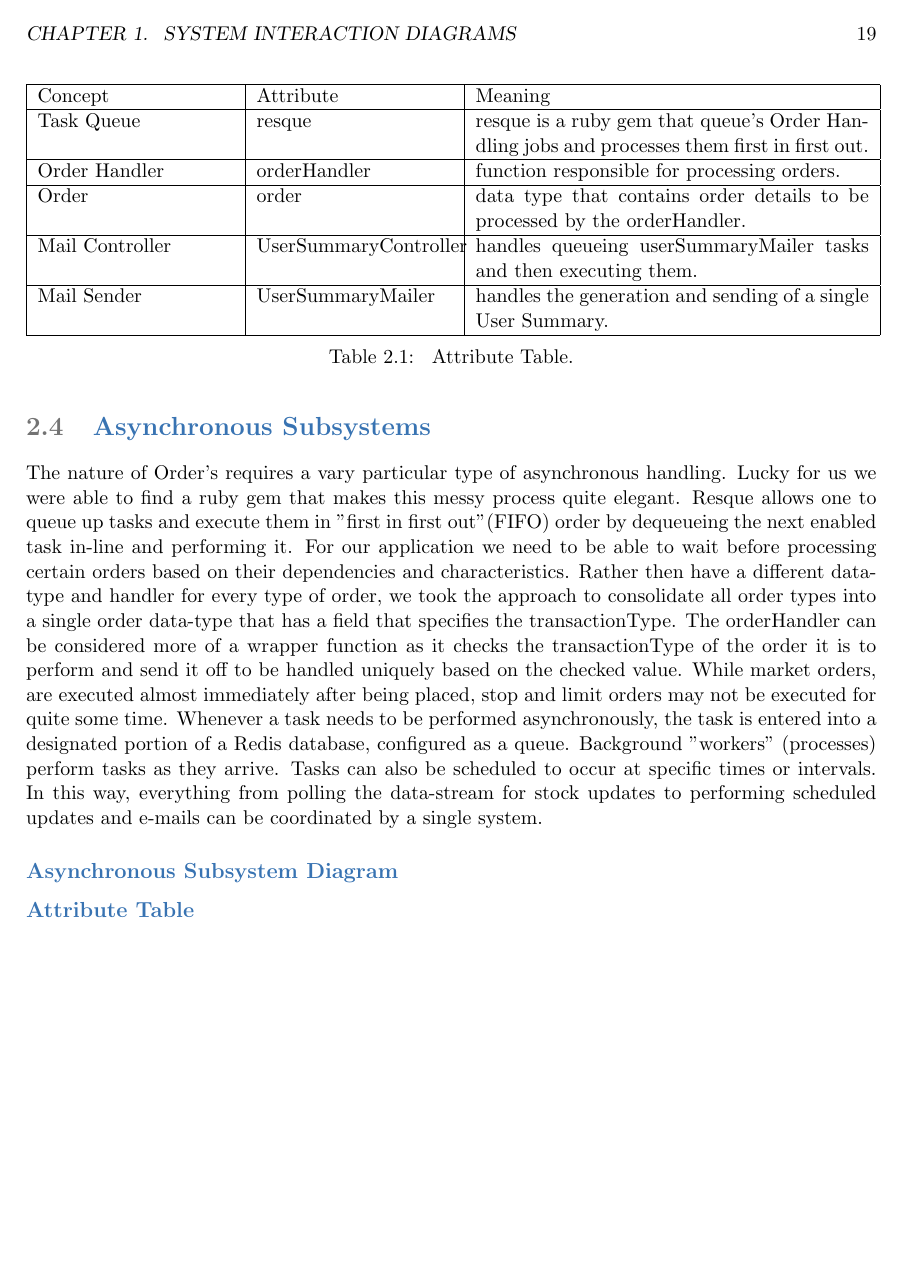
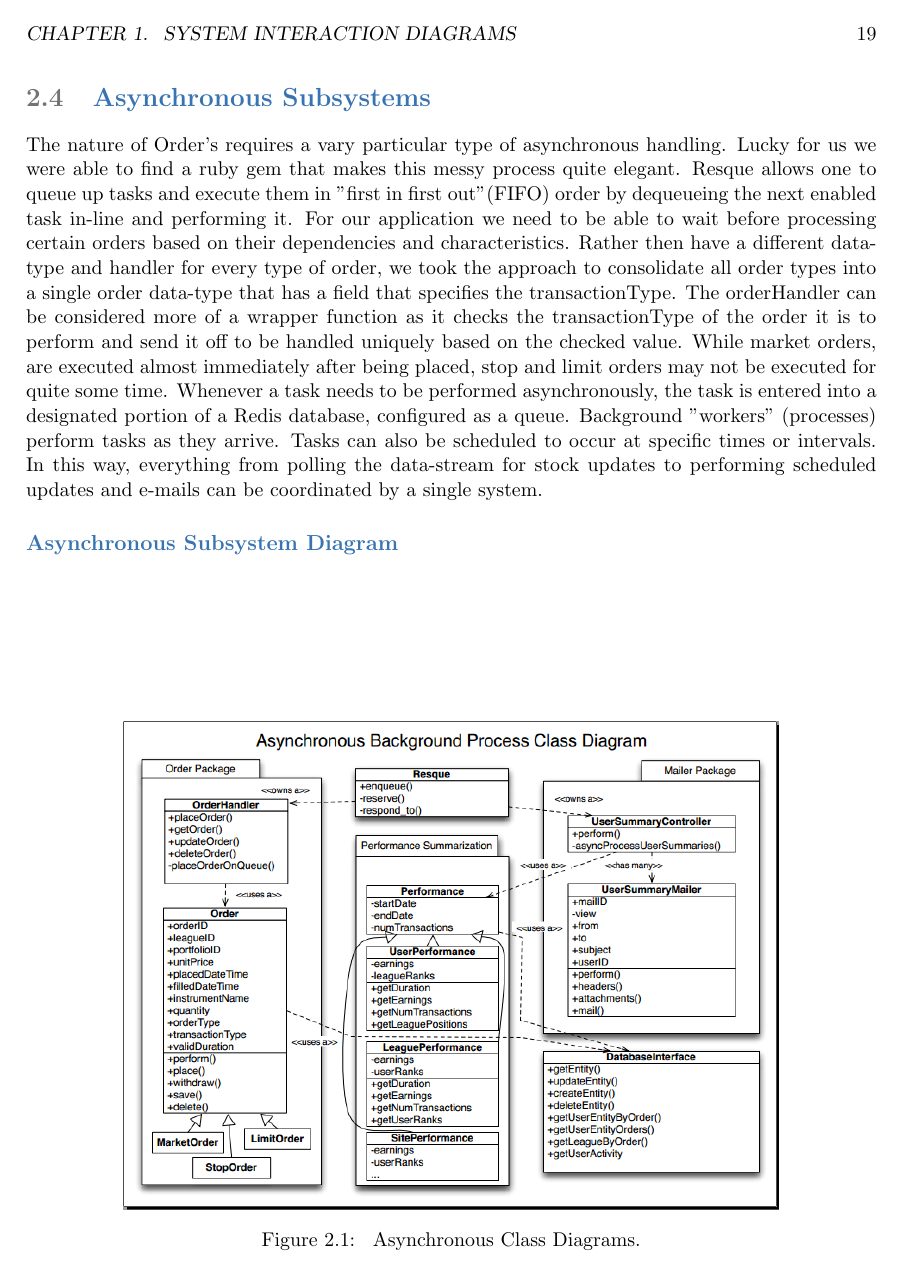
Before and after one commit to Artiavis/sereporttemplates, a LaTeX thesis (report2.tex, which reads tex/queueclass.tex): page 19 of 38. The pictures show the PDF file report2.pdf that the author committed with the source.

```diff
--- a/tex/queueclass.tex
+++ b/tex/queueclass.tex
@@ -5,12 +5,13 @@
 \subsection{Asynchronous Subsystem Diagram}
 \begin{figure}[b]
 \centering
-\includegraphics[width=5in]{./Diagrams/ClassDiagrams/cd.png}
+\includegraphics[width=5in]{./Diagrams/ClassDiagrams/cd2.png}
 \caption{ Asynchronous Class Diagrams.}
 \end{figure}
 
+
+\begin{table}
 \subsection{Attribute Table}
-\begin{table}
 \begin{tabular}{|p{1.5in}|p{1.5in}|p{3in}|}
 \hline
 Concept & Attribute & Meaning\\
```
Also changed, not shown: Diagrams/ClassDiagrams/Background Process Class Diagram V2.pdf (added), Diagrams/ClassDiagrams/cd2.png (added), report2.pdf.
